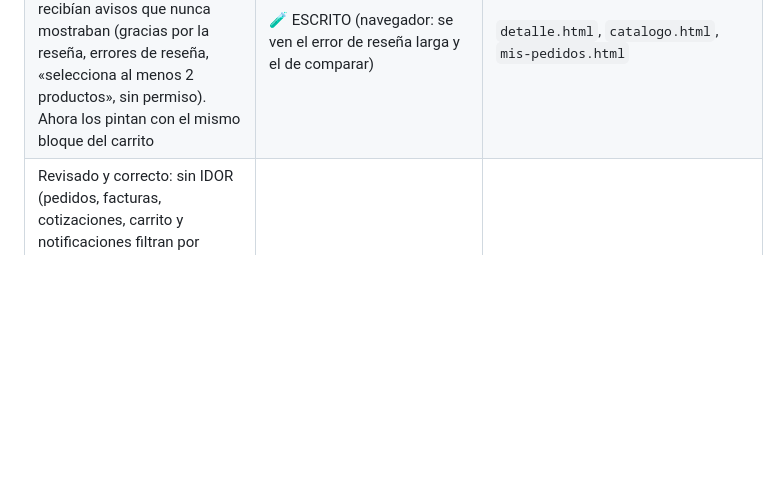
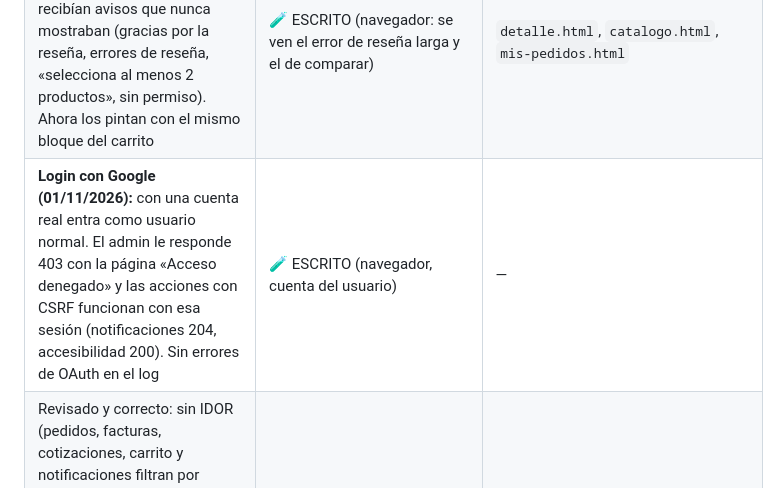
Before and after one commit to OpTicXit/Smartglass, a Markdown page: FLUJO-DE-TRABAJO.md, the part around the change. Drawn GitHub-style; blank space fills up the shorter version.

Commit message:
FLUJO-DE-TRABAJO: login con Google verificado con una cuenta real
Co-Authored-By: Claude Opus 5.5 <noreply@anthropic.com>

```diff
--- a/FLUJO-DE-TRABAJO.md
+++ b/FLUJO-DE-TRABAJO.md
@@ -331,6 +331,7 @@ Tres auditorías de solo lectura (seguridad del código, coherencia del backend
 | BAJA · El JWT de la API dura 1 hora (antes 24) porque el logout no lo revoca; la web no lo usa (va por sesión). Perfil `prod` verificado con el JAR: estáticos con huella y caché de 7 días, CSP, y 403 y 401 sin traza interna | 🧪 ESCRITO | `application.properties`, `DataInitializer` |
 | **Pruebas con la sesión del admin (01/11/2026):** las 7 páginas del panel cargan con `<main>` y sin textos faltantes, y sus 842 formularios POST llevan el token CSRF. Stock y oferta guardan bien. La subida multipart pasa CSRF con el campo oculto (sin token da 403) y rechaza un `.txt`. El cambio masivo de estados responde «No había cambios que guardar». Estados traducidos también en inglés, «Enviado» en Cian Vidrio y sellos con colores de tema oscuro. En el pago ya no se pide teléfono y una dirección de 260 caracteres da el aviso limpio. Notificaciones marcadas como leídas (204) y accesibilidad guardada (200) | 🧪 ESCRITO (navegador con la sesión del usuario; no se crearon pedidos ni reseñas) | — |
 | **Arreglo encontrado en esas pruebas:** la ficha de producto, el catálogo y mis pedidos recibían avisos que nunca mostraban (gracias por la reseña, errores de reseña, «selecciona al menos 2 productos», sin permiso). Ahora los pintan con el mismo bloque del carrito | 🧪 ESCRITO (navegador: se ven el error de reseña larga y el de comparar) | `detalle.html`, `catalogo.html`, `mis-pedidos.html` |
+| **Login con Google (01/11/2026):** con una cuenta real entra como usuario normal. El admin le responde 403 con la página «Acceso denegado» y las acciones con CSRF funcionan con esa sesión (notificaciones 204, accesibilidad 200). Sin errores de OAuth en el log | 🧪 ESCRITO (navegador, cuenta del usuario) | — |
 | Revisado y correcto: sin IDOR (pedidos, facturas, cotizaciones, carrito y notificaciones filtran por dueño), JWT falsificado o `alg: none` da 401, sin XSS (`th:utext` no se usa), sin inyección en Mongo (búsqueda con `Pattern.quote`), sin redirección abierta, sin recorrido de rutas, subidas con UUID y lista blanca, sin `actuator` expuesto | Revisado | auditoría + `seguridad.py` en vivo |
 
 **Pendiente o a decidir:**
```
